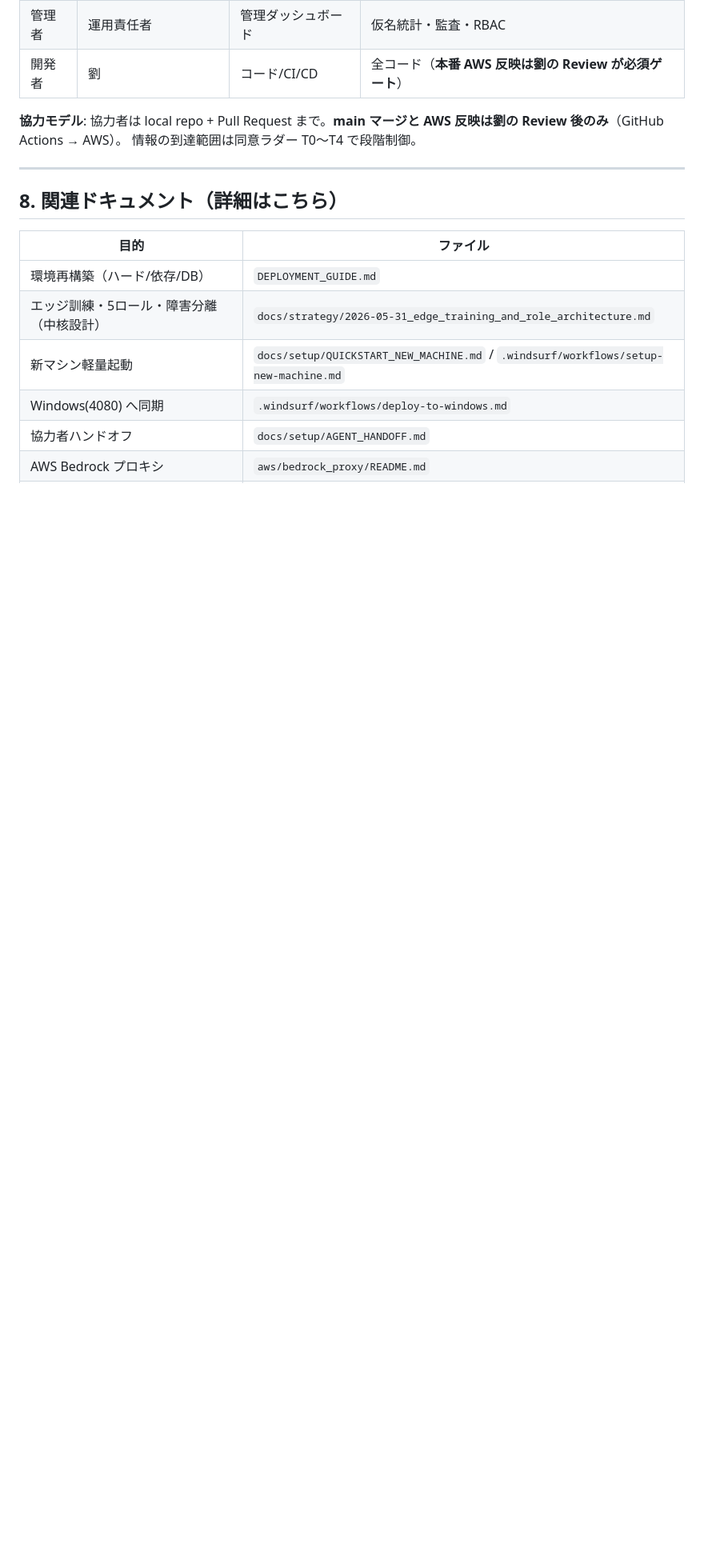
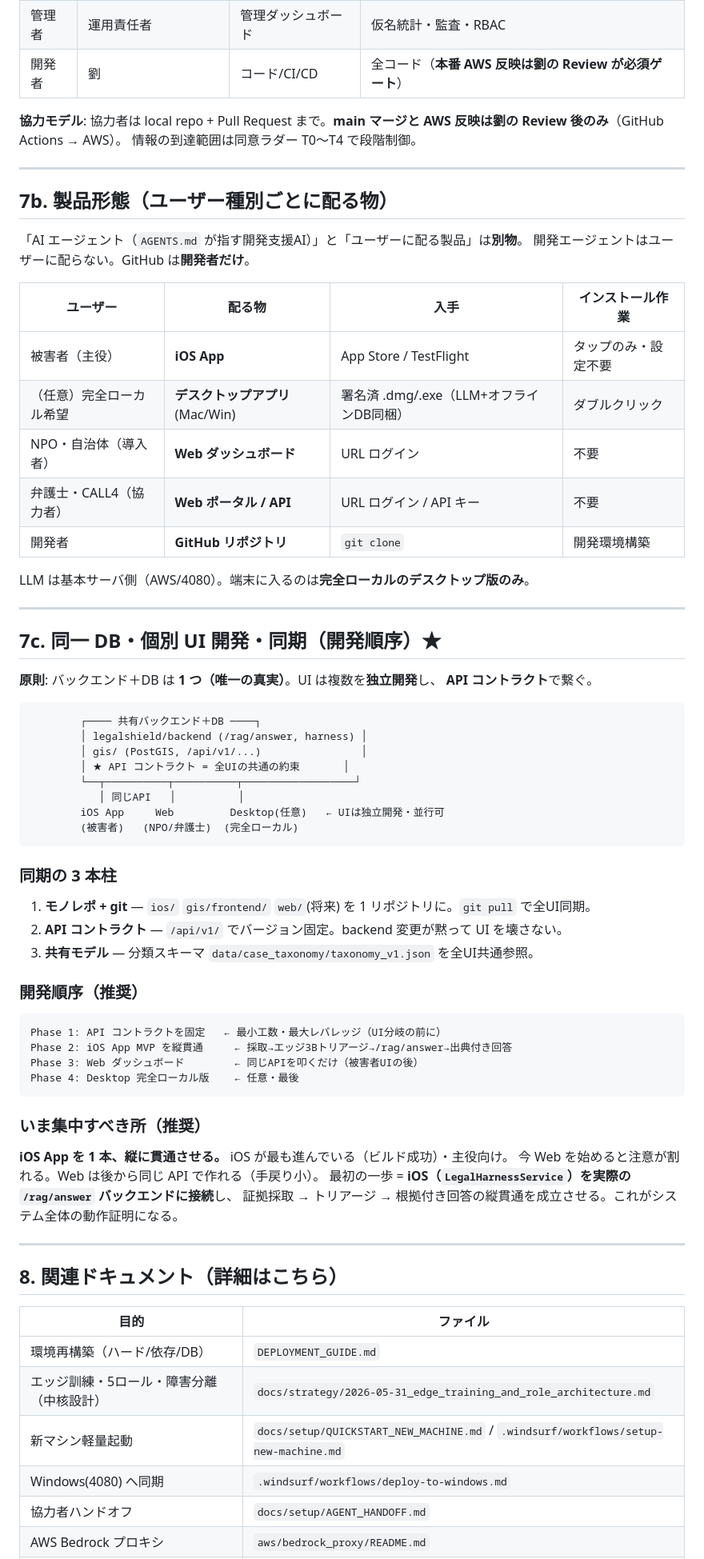
Before and after one commit to Fuilko/lawandbabysupport, a Markdown page: DEPLOYMENT_TOPOLOGY.md, the part around the change. Shown at 80% size. Rendered like a GitHub page; blank space fills up the shorter version.

Commit message:
docs(topology): 製品形態・同一DB個別UI・同期・開発順序を追記（§7b/§7c）
- 開発エージェントと配布製品は別物。GitHubは開発者だけ
- 製品形態: 被害者=iOS / NPO・弁護士=Webログイン / 開発者=GitHub / (任意)完全ローカル=Desktop
- 同一DB・個別UIは APIコントラクト(/api/v1/) + モノレポ + 共有taxonomy で成立
- 開発順序: ①API固定 →②iOS縦貫通 →③Web →④Desktop。当面はiOS縦貫通に集中

````diff
--- a/DEPLOYMENT_TOPOLOGY.md
+++ b/DEPLOYMENT_TOPOLOGY.md
@@ -122,6 +122,60 @@ LanceDB 更新（判例・法令） ＋ PostGIS 更新（統計・施設）
 
 ---
 
+## 7b. 製品形態（ユーザー種別ごとに配る物）
+
+「AI エージェント（`AGENTS.md` が指す開発支援AI）」と「ユーザーに配る製品」は**別物**。
+開発エージェントはユーザーに配らない。GitHub は**開発者だけ**。
+
+| ユーザー | 配る物 | 入手 | インストール作業 |
+|---|---|---|---|
+| 被害者（主役） | **iOS App** | App Store / TestFlight | タップのみ・設定不要 |
+| （任意）完全ローカル希望 | **デスクトップアプリ**(Mac/Win) | 署名済 .dmg/.exe（LLM+オフラインDB同梱） | ダブルクリック |
+| NPO・自治体（導入者） | **Web ダッシュボード** | URL ログイン | 不要 |
+| 弁護士・CALL4（協力者） | **Web ポータル / API** | URL ログイン / API キー | 不要 |
+| 開発者 | **GitHub リポジトリ** | `git clone` | 開発環境構築 |
+
+LLM は基本サーバ側（AWS/4080）。端末に入るのは**完全ローカルのデスクトップ版のみ**。
+
+---
+
+## 7c. 同一 DB・個別 UI 開発・同期（開発順序）★
+
+**原則**: バックエンド＋DB は **1 つ（唯一の真実）**。UI は複数を**独立開発**し、
+**API コントラクト**で繋ぐ。
+
+```
+        ┌──── 共有バックエンド＋DB ────┐
+        │ legalshield/backend (/rag/answer, harness) │
+        │ gis/ (PostGIS, /api/v1/...)                │
+        │ ★ API コントラクト = 全UIの共通の約束       │
+        └──┬──────────┬──────────┬──────────────────┘
+           │ 同じAPI   │          │
+        iOS App     Web         Desktop(任意)   ← UIは独立開発・並行可
+        (被害者)   (NPO/弁護士)  (完全ローカル)
+```
+
+### 同期の 3 本柱
+1. **モノレポ + git** — `ios/` `gis/frontend/` `web/`(将来) を 1 リポジトリに。`git pull` で全UI同期。
+2. **API コントラクト** — `/api/v1/` でバージョン固定。backend 変更が黙って UI を壊さない。
+3. **共有モデル** — 分類スキーマ `data/case_taxonomy/taxonomy_v1.json` を全UI共通参照。
+
+### 開発順序（推奨）
+```
+Phase 1: API コントラクトを固定   ← 最小工数・最大レバレッジ（UI分岐の前に）
+Phase 2: iOS App MVP を縦貫通     ← 採取→エッジ3Bトリアージ→/rag/answer→出典付き回答
+Phase 3: Web ダッシュボード        ← 同じAPIを叩くだけ（被害者UIの後）
+Phase 4: Desktop 完全ローカル版    ← 任意・最後
+```
+
+### いま集中すべき所（推奨）
+**iOS App を 1 本、縦に貫通させる。** iOS が最も進んでいる（ビルド成功）・主役向け。
+今 Web を始めると注意が割れる。Web は後から同じ API で作れる（手戻り小）。
+最初の一歩 = **iOS（`LegalHarnessService`）を実際の `/rag/answer` バックエンドに接続**し、
+証拠採取 → トリアージ → 根拠付き回答の縦貫通を成立させる。これがシステム全体の動作証明になる。
+
+---
+
 ## 8. 関連ドキュメント（詳細はこちら）
 
 | 目的 | ファイル |
````
Also changed, not shown: PROGRESS.md (+17 -0 lines).
